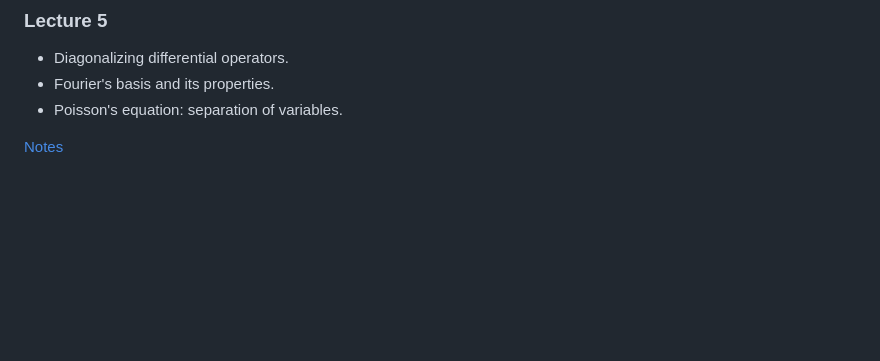
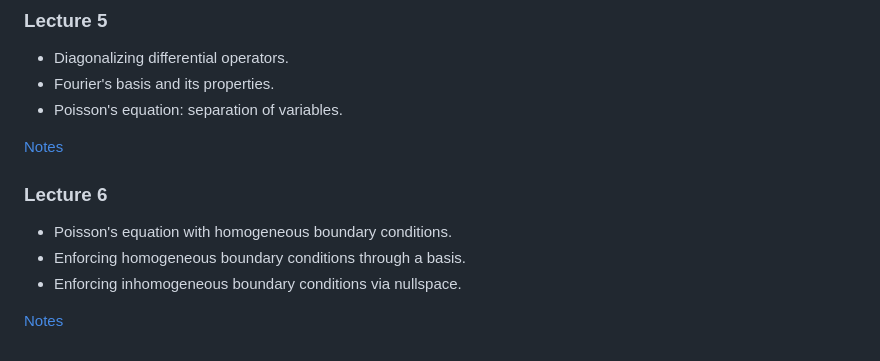
Before and after one commit to mitmath/18303, a Markdown page: README.md, the part around the change. Rendered like a GitHub page; blank space fills up the shorter version.

Commit message:
Add Lecture 6 summary and notes link

```diff
--- a/README.md
+++ b/README.md
@@ -110,3 +110,11 @@ summarizing what you intend to do. Potential projects will be suggested as the c
 - Poisson's equation: separation of variables.
 
 [Notes](https://github.com/mitmath/18303/blob/master/lecture_notes/lecture_5.pdf)
+
+### Lecture 6
+
+- Poisson's equation with homogeneous boundary conditions.
+- Enforcing homogeneous boundary conditions through a basis.
+- Enforcing inhomogeneous boundary conditions via nullspace.
+
+[Notes](https://github.com/mitmath/18303/blob/master/lecture_notes/lecture_6.pdf)
```
